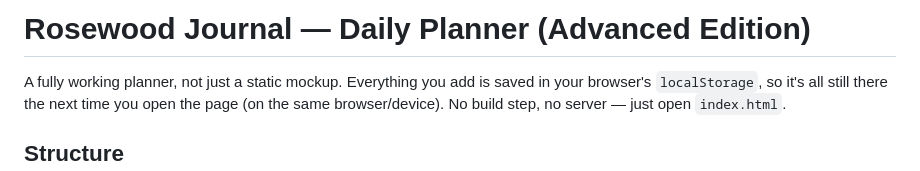
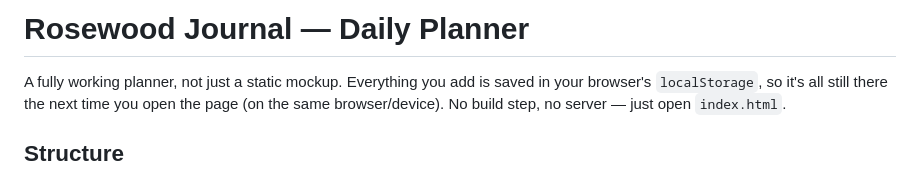
Before and after one commit to ira612/Rosewood-Journal, a Markdown page: README.md, the part around the change. Drawn GitHub-style.

```diff
--- a/README.md
+++ b/README.md
@@ -1,4 +1,4 @@
-# Rosewood Journal — Daily Planner (Advanced Edition)
+# Rosewood Journal — Daily Planner
 
 A fully working planner, not just a static mockup. Everything you add is saved
 in your browser's `localStorage`, so it's all still there the next time you
```
